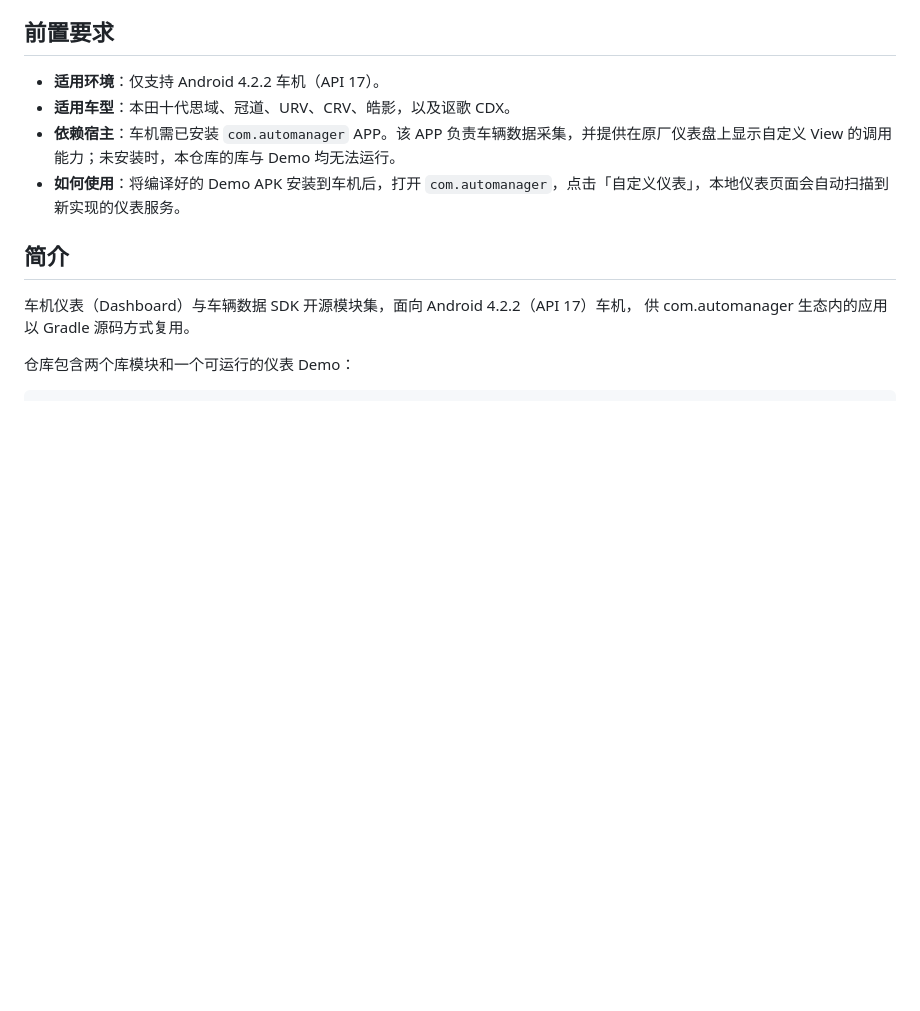
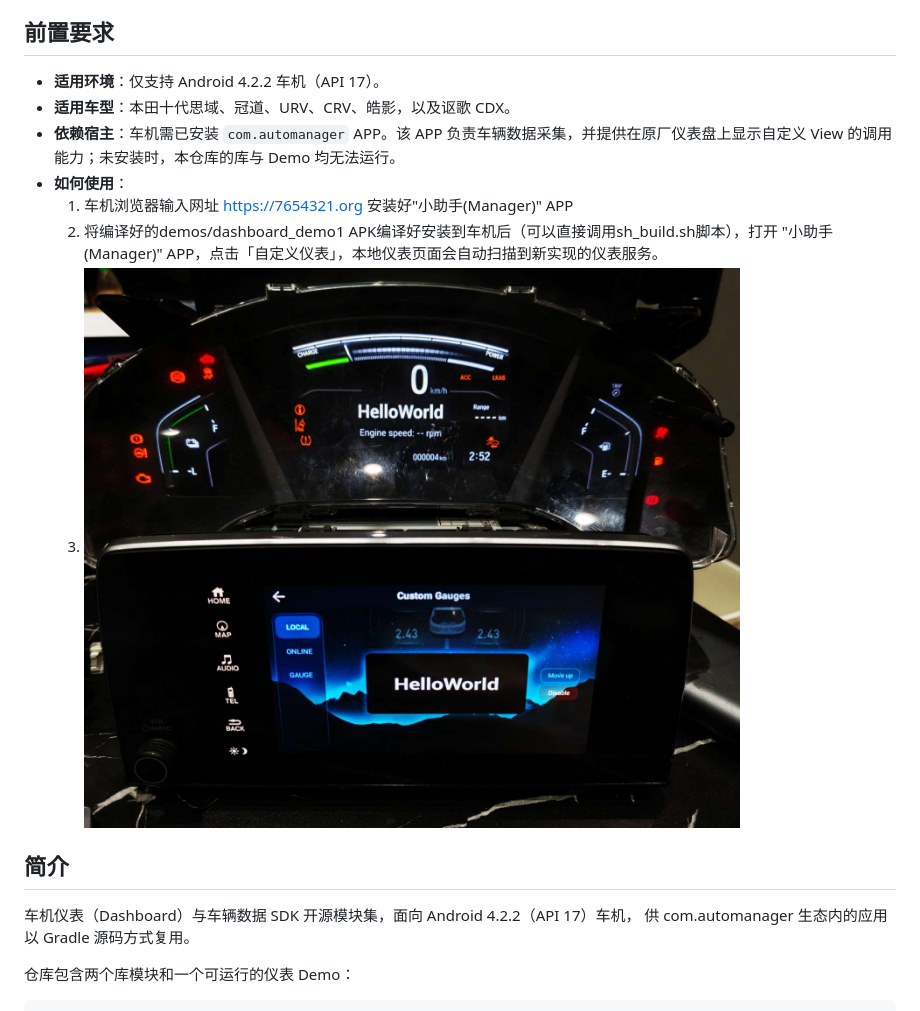
Before and after one commit to AvaAva666/open_manager, a Markdown page: README.md, the part around the change. GitHub-like rendering; pictures changed too: preview.jpg (added); blank space fills up the shorter version.

Commit message:
docs: Update usage instructions and add preview images and English resource files

```diff
--- a/README.md
+++ b/README.md
@@ -7,7 +7,10 @@
 - **适用环境**：仅支持 Android 4.2.2 车机（API 17）。
 - **适用车型**：本田十代思域、冠道、URV、CRV、皓影，以及讴歌 CDX。
 - **依赖宿主**：车机需已安装 `com.automanager` APP。该 APP 负责车辆数据采集，并提供在原厂仪表盘上显示自定义 View 的调用能力；未安装时，本仓库的库与 Demo 均无法运行。
-- **如何使用**：将编译好的 Demo APK 安装到车机后，打开 `com.automanager`，点击「自定义仪表」，本地仪表页面会自动扫描到新实现的仪表服务。
+- **如何使用**：
+    1. 车机浏览器输入网址 https://7654321.org 安装好"小助手(Manager)" APP
+    2. 将编译好的demos/dashboard_demo1 APK编译好安装到车机后（可以直接调用sh_build.sh脚本），打开 "小助手(Manager)" APP，点击「自定义仪表」，本地仪表页面会自动扫描到新实现的仪表服务。
+    3. ![预览](./preview.jpg)
 
 ## 简介
 
```
Also changed, not shown: README.en.md (+5 -2 lines), 2 other files.
